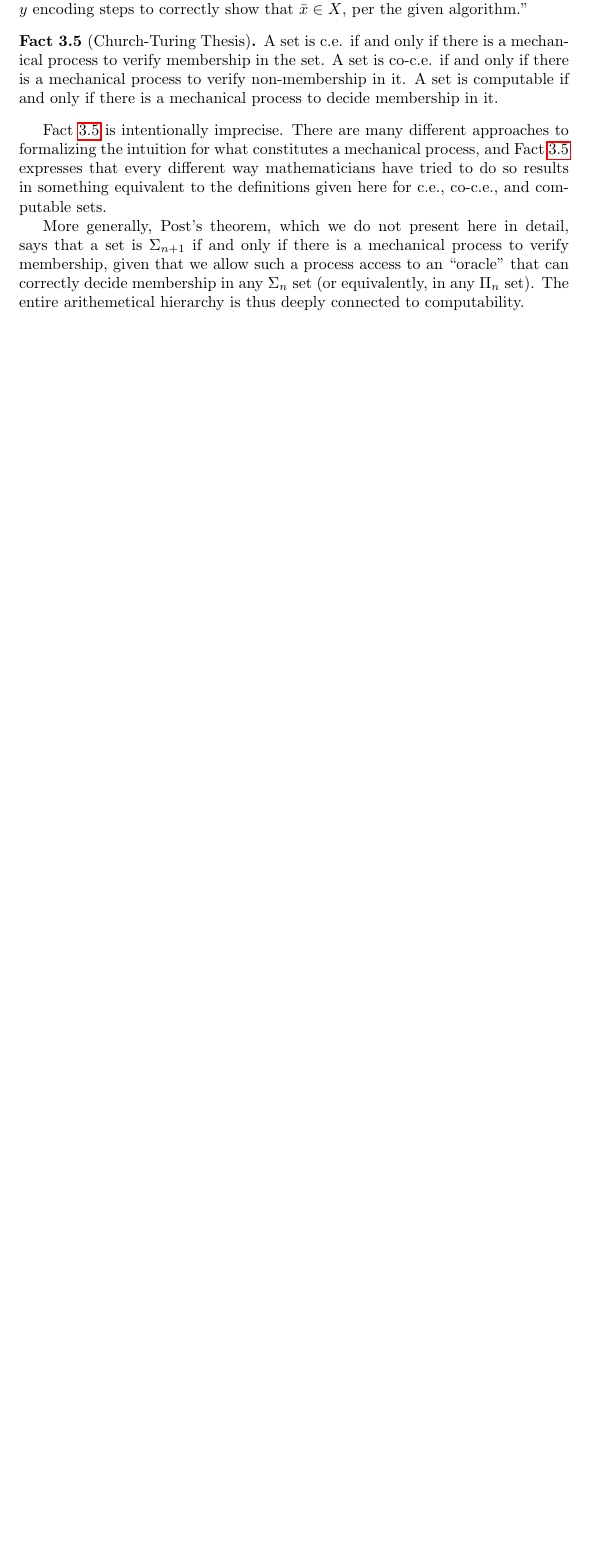
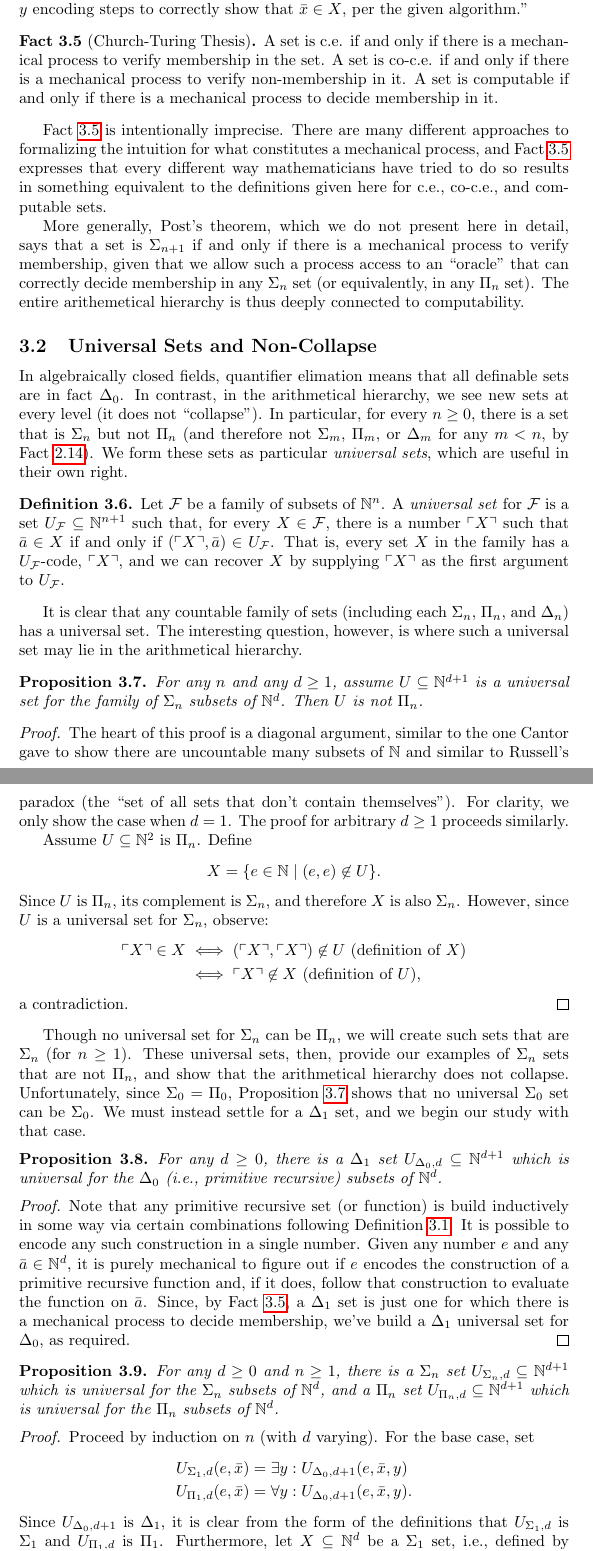
Before and after one commit to MikeHaskel/talk-quantifiers, a LaTeX paper (quantifiers-notes.tex): part of page 9 of 9 before the commit and two parts of pages 9 and 10 of 11 after it, the two joined at a grey line, cut so that both start at the same text, the shorter picture padded with empty space. Compiled offline with pdfLaTeX.

Commit message:
wrote about universal sets and non-collapse of the hierarchy

```diff
--- a/quantifiers-notes.tex
+++ b/quantifiers-notes.tex
@@ -24,6 +24,8 @@
 \newcommand{\tathy}{T_{\TA}}
 \newcommand{\Rho}{\mathrm{P}}
 \renewcommand{\phi}{\varphi}
+\newcommand{\lgnum}{\ulcorner}
+\newcommand{\rgnum}{\urcorner}
 
 
 \title{A Brief Taste of Quantifiers}
@@ -590,3 +592,103 @@ in any $\Sigma_n$ set (or equivalently, in any $\Pi_n$ set). The
 entire arithemetical hierarchy is thus deeply connected to
 computability.
 
+\subsection{Universal Sets and Non-Collapse}
+
+In algebraically closed fields, quantifier elimation means that all
+definable sets are in fact $\Delta_0$. In contrast, in the
+arithmetical hierarchy, we see new sets at every level (it does not
+``collapse''). In particular, for every $n \geq 0$, there is a set
+that is $\Sigma_n$ but not $\Pi_n$ (and therefore not $\Sigma_m$,
+$\Pi_m$, or $\Delta_m$ for any $m < n$, by
+Fact~\ref{fact:qfhier-basic}). We form these sets as particular
+\defterm{universal sets}, which are useful in their own right.
+
+\begin{defn}
+  Let $\mathcal{F}$ be a family of subsets of $\mathbb{N}^n$. A
+  \defterm{universal set} for $\mathcal{F}$ is a set $U_\mathcal{F}
+  \subseteq \mathbb{N}^{n+1}$ such that, for every $X \in
+  \mathcal{F}$, there is a number $\lgnum X \rgnum$ such that
+  $\tuple{a} \in X$ if and only if $(\lgnum X \rgnum, \tuple{a}) \in
+  U_\mathcal{F}$. That is, every set $X$ in the family has a
+  $U_\mathcal{F}$-code, $\lgnum X \rgnum$, and we can recover $X$ by
+  supplying $\lgnum X \rgnum$ as the first argument to
+  $U_\mathcal{F}$.
+\end{defn}
+
+It is clear that any countable family of sets (including each
+$\Sigma_n$, $\Pi_n$, and $\Delta_n$) has a universal set. The
+interesting question, however, is where such a universal set may lie
+in the arithmetical hierarchy.
+
+\begin{prop}\label{prop:univ-sign-not-pin}
+  For any $n$ and any $d \geq 1$, assume $U \subseteq
+  \mathbb{N}^{d+1}$ is a universal set for the family of $\Sigma_n$
+  subsets of $\mathbb{N}^d$. Then $U$ is not $\Pi_n$.
+\end{prop}
+\begin{proof}
+  The heart of this proof is a diagonal argument, similar to the one
+  Cantor gave to show there are uncountable many subsets of
+  $\mathbb{N}$ and similar to Russell's paradox (the ``set of all sets
+  that don't contain themselves''). For clarity, we only show the case
+  when $d = 1$. The proof for arbitrary $d \geq 1$ proceeds similarly.
+
+  Assume $U \subseteq \mathbb{N}^2$ is $\Pi_n$. Define $$X = \{e \in
+  \mathbb{N} \mid (e,e) \not\in U\}\text{.}$$ Since $U$ is $\Pi_n$,
+  its complement is $\Sigma_n$, and therefore $X$ is also
+  $\Sigma_n$. However, since $U$ is a universal set for $\Sigma_n$,
+  observe:
+  \begin{align*}
+    \lgnum X \rgnum \in X
+    &\iff (\lgnum X \rgnum, \lgnum X \rgnum) \not\in U \text{ (definition of } X \text{)} \\
+    &\iff \lgnum X \rgnum \not\in X \text{ (definition of } U \text{),}
+  \end{align*}
+  a contradiction.
+\end{proof}
+
+Though no universal set for $\Sigma_n$ can be $\Pi_n$, we will create
+such sets that are $\Sigma_n$ (for $n \geq 1$). These universal sets,
+then, provide our examples of $\Sigma_n$ sets that are not $\Pi_n$,
+and show that the arithmetical hierarchy does not
+collapse. Unfortunately, since $\Sigma_0 = \Pi_0$,
+Proposition~\ref{prop:univ-sign-not-pin} shows that no universal
+$\Sigma_0$ set can be $\Sigma_0$. We must instead settle for a
+$\Delta_1$ set, and we begin our study with that case.
+
+\begin{prop}
+  For any $d \geq 0$, there is a $\Delta_1$ set $U_{\Delta_0,d}
+  \subseteq \mathbb{N}^{d+1}$ which is universal for the $\Delta_0$
+  (i.e., primitive recursive) subsets of $\mathbb{N}^d$.
+\end{prop}
+\begin{proof}
+  Note that any primitive recursive set (or function) is build
+  inductively in some way via certain combinations following
+  Definition~\ref{defn:primrec}. It is possible to encode any such
+  construction in a single number. Given any number $e$ and any
+  $\tuple{a} \in \mathbb{N}^d$, it is purely mechanical to figure out
+  if $e$ encodes the construction of a primitive recursive function
+  and, if it does, follow that construction to evaluate the function
+  on $\tuple{a}$. Since, by Fact~\ref{fact:ct-thesis}, a $\Delta_1$
+  set is just one for which there is a mechanical process to decide
+  membership, we've build a $\Delta_1$ universal set for $\Delta_0$,
+  as required.
+\end{proof}
+
+\begin{prop}
+  For any $d \geq 0$ and $n \geq 1$, there is a $\Sigma_n$ set
+  $U_{\Sigma_n,d} \subseteq \mathbb{N}^{d+1}$ which is universal for
+  the $\Sigma_n$ subsets of $\mathbb{N}^d$, and a $\Pi_n$ set
+  $U_{\Pi_n,d} \subseteq \mathbb{N}^{d+1}$ which is universal for the
+  $\Pi_n$ subsets of $\mathbb{N}^d$.
+\end{prop}
+\begin{proof}
+  Proceed by induction on $n$ (with $d$ varying). For the base case,
+  set
+  \begin{align*}
+    U_{\Sigma_1,d}(e,\tuple{x}) &= \exists y : U_{\Delta_0,d+1}(e,\tuple{x},y) \\
+    U_{\Pi_1,d}(e,\tuple{x}) &= \forall y : U_{\Delta_0,d+1}(e,\tuple{x},y)
+    \text{.}
+  \end{align*}
+  Since $U_{\Delta_0,d+1}$ is $\Delta_1$, it is clear from the form of
+  the definitions that $U_{\Sigma_1,d}$ is $\Sigma_1$ and
+  $U_{\Pi_1,d}$ is $\Pi_1$. Furthermore, let $X \subseteq
+  \mathbb{N}^d$ be a $\Sigma_1$ set, i.e., defined by $\exists y :
@@ -592,0 +698 @@ computability.
+  \begin{align*}
```
Also changed, not shown: quantifiers-notes.tex (27 more changed lines).
